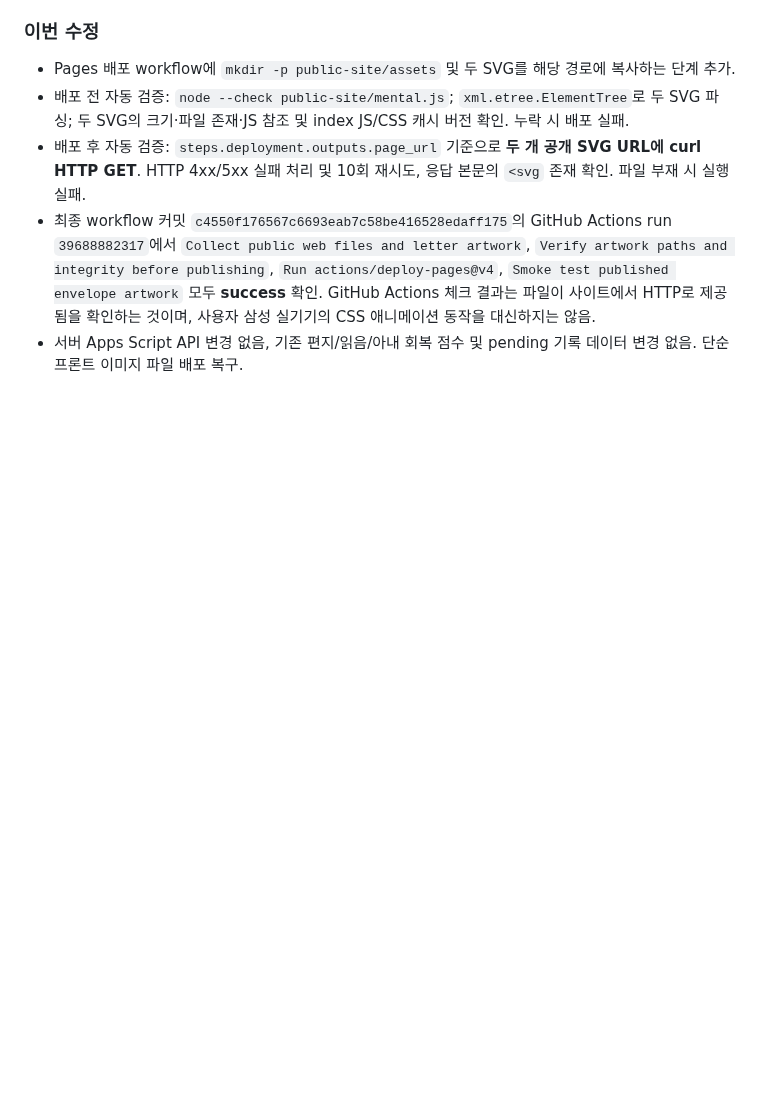
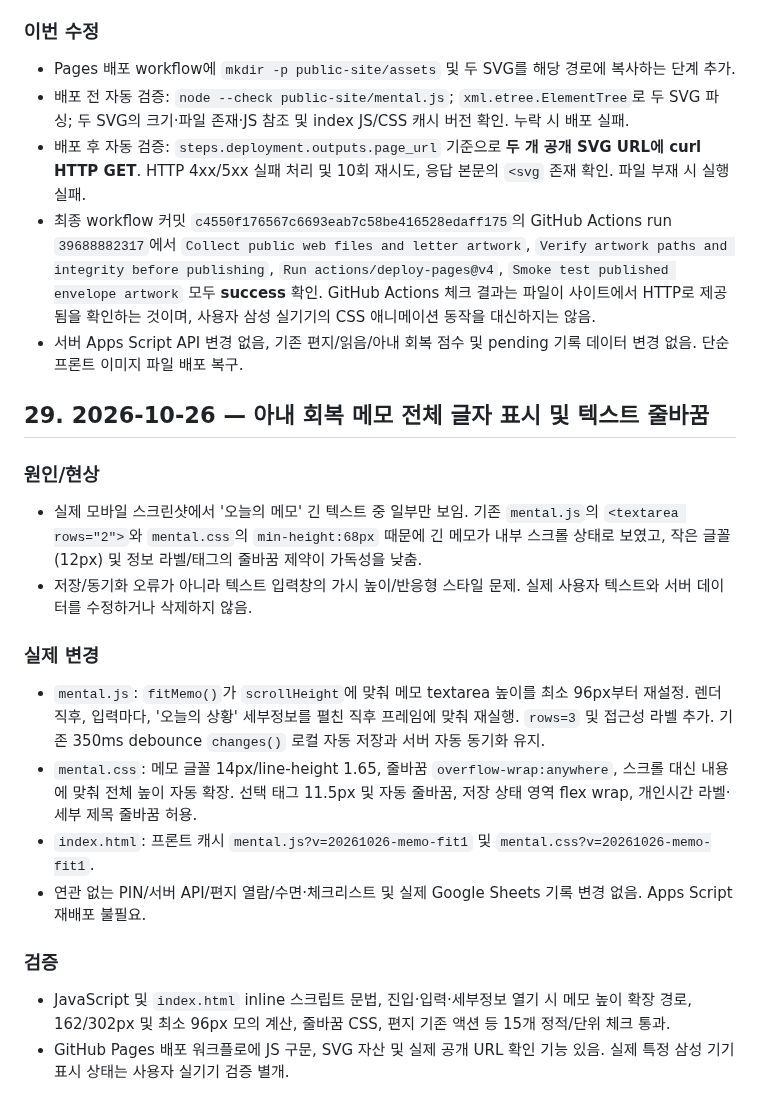
Before and after one commit to hossea123456789-design/YUHA-CARE, a Markdown page: YUHA_CARE_HANDOFF.md, the part around the change. Rendered like a GitHub page; blank space fills up the shorter version.

Commit message:
Document multiline mental memo layout repair and responsive typography

```diff
--- a/YUHA_CARE_HANDOFF.md
+++ b/YUHA_CARE_HANDOFF.md
@@ -652,3 +652,19 @@ Google Sheets: CHECKLIST_DB / SLEEP_LOG / APP_SETTINGS
 - 배포 후 자동 검증: `steps.deployment.outputs.page_url` 기준으로 **두 개 공개 SVG URL에 curl HTTP GET**. HTTP 4xx/5xx 실패 처리 및 10회 재시도, 응답 본문의 `<svg` 존재 확인. 파일 부재 시 실행 실패.
 - 최종 workflow 커밋 `c4550f176567c6693eab7c58be416528edaff175`의 GitHub Actions run `39688882317`에서 `Collect public web files and letter artwork`, `Verify artwork paths and integrity before publishing`, `Run actions/deploy-pages@v4`, `Smoke test published envelope artwork` 모두 **success** 확인. GitHub Actions 체크 결과는 파일이 사이트에서 HTTP로 제공됨을 확인하는 것이며, 사용자 삼성 실기기의 CSS 애니메이션 동작을 대신하지는 않음.
 - 서버 Apps Script API 변경 없음, 기존 편지/읽음/아내 회복 점수 및 pending 기록 데이터 변경 없음. 단순 프론트 이미지 파일 배포 복구.
+
+## 29. 2026-10-26 — 아내 회복 메모 전체 글자 표시 및 텍스트 줄바꿈
+
+### 원인/현상
+- 실제 모바일 스크린샷에서 '오늘의 메모' 긴 텍스트 중 일부만 보임. 기존 `mental.js`의 `<textarea rows="2">`와 `mental.css`의 `min-height:68px` 때문에 긴 메모가 내부 스크롤 상태로 보였고, 작은 글꼴(12px) 및 정보 라벨/태그의 줄바꿈 제약이 가독성을 낮춤.
+- 저장/동기화 오류가 아니라 텍스트 입력창의 가시 높이/반응형 스타일 문제. 실제 사용자 텍스트와 서버 데이터를 수정하거나 삭제하지 않음.
+
+### 실제 변경
+- `mental.js`: `fitMemo()`가 `scrollHeight`에 맞춰 메모 textarea 높이를 최소 96px부터 재설정. 렌더 직후, 입력마다, '오늘의 상황' 세부정보를 펼친 직후 프레임에 맞춰 재실행. `rows=3` 및 접근성 라벨 추가. 기존 350ms debounce `changes()` 로컬 자동 저장과 서버 자동 동기화 유지.
+- `mental.css`: 메모 글꼴 14px/line-height 1.65, 줄바꿈 `overflow-wrap:anywhere`, 스크롤 대신 내용에 맞춰 전체 높이 자동 확장. 선택 태그 11.5px 및 자동 줄바꿈, 저장 상태 영역 flex wrap, 개인시간 라벨·세부 제목 줄바꿈 허용.
+- `index.html`: 프론트 캐시 `mental.js?v=20261026-memo-fit1` 및 `mental.css?v=20261026-memo-fit1`.
+- 연관 없는 PIN/서버 API/편지 열람/수면·체크리스트 및 실제 Google Sheets 기록 변경 없음. Apps Script 재배포 불필요.
+
+### 검증
+- JavaScript 및 `index.html` inline 스크립트 문법, 진입·입력·세부정보 열기 시 메모 높이 확장 경로, 162/302px 및 최소 96px 모의 계산, 줄바꿈 CSS, 편지 기존 액션 등 15개 정적/단위 체크 통과.
+- GitHub Pages 배포 워크플로에 JS 구문, SVG 자산 및 실제 공개 URL 확인 기능 있음. 실제 특정 삼성 기기 표시 상태는 사용자 실기기 검증 별개.
```
